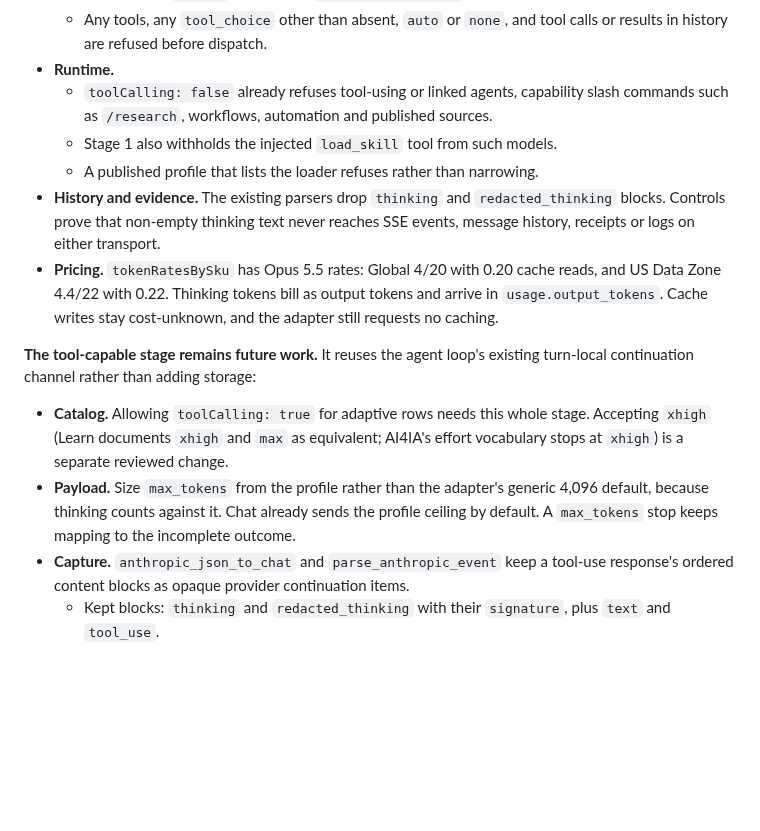
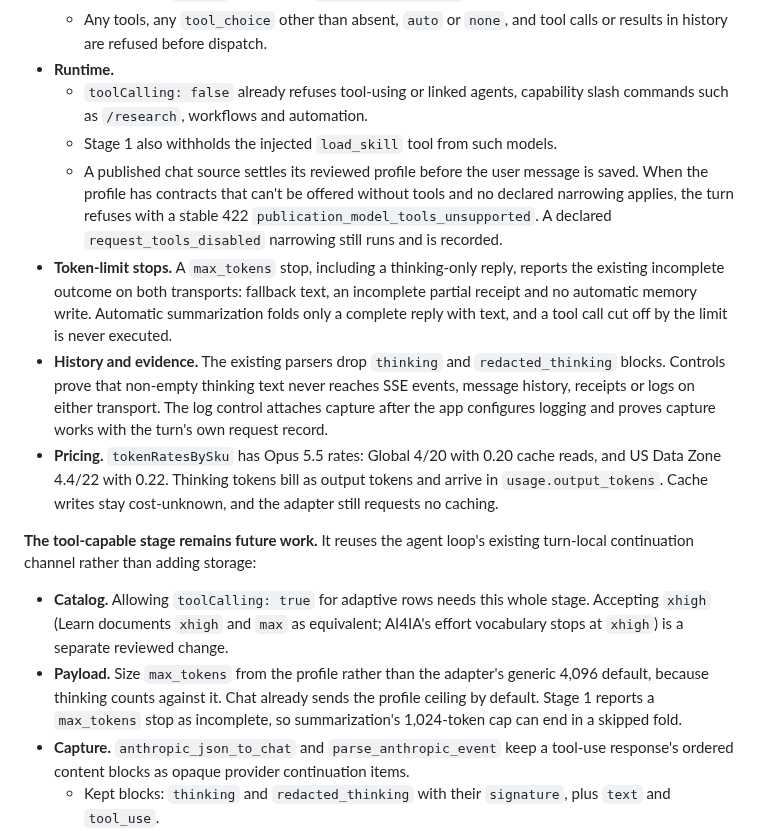
Before and after one commit to ian-t-adams/AI4IA, a Markdown page: docs/foundry-platform-evaluation.md, the part around the change. Drawn GitHub-style; blank space fills up the shorter version.

```diff
--- a/docs/foundry-platform-evaluation.md
+++ b/docs/foundry-platform-evaluation.md
@@ -217,13 +217,23 @@ block replay:
     calls or results in history are refused before dispatch.
 - **Runtime.**
   - `toolCalling: false` already refuses tool-using or linked agents, capability
-    slash commands such as `/research`, workflows, automation and published
-    sources.
+    slash commands such as `/research`, workflows and automation.
   - Stage 1 also withholds the injected `load_skill` tool from such models.
-  - A published profile that lists the loader refuses rather than narrowing.
+  - A published chat source settles its reviewed profile before the user
+    message is saved. When the profile has contracts that can't be offered
+    without tools and no declared narrowing applies, the turn refuses with a
+    stable 422 `publication_model_tools_unsupported`. A declared
+    `request_tools_disabled` narrowing still runs and is recorded.
+- **Token-limit stops.** A `max_tokens` stop, including a thinking-only reply,
+  reports the existing incomplete outcome on both transports: fallback text, an
+  incomplete partial receipt and no automatic memory write. Automatic
+  summarization folds only a complete reply with text, and a tool call cut off
+  by the limit is never executed.
 - **History and evidence.** The existing parsers drop `thinking` and
   `redacted_thinking` blocks. Controls prove that non-empty thinking text never
   reaches SSE events, message history, receipts or logs on either transport.
+  The log control attaches capture after the app configures logging and proves
+  capture works with the turn's own request record.
 - **Pricing.** `tokenRatesBySku` has Opus 5.5 rates: Global 4/20 with 0.20
   cache reads, and US Data Zone 4.4/22 with 0.22. Thinking tokens bill as output
   tokens and arrive in `usage.output_tokens`. Cache writes stay cost-unknown,
@@ -237,8 +247,8 @@ existing turn-local continuation channel rather than adding storage:
   AI4IA's effort vocabulary stops at `xhigh`) is a separate reviewed change.
 - **Payload.** Size `max_tokens` from the profile rather than the adapter's
   generic 4,096 default, because thinking counts against it. Chat already sends
-  the profile ceiling by default. A `max_tokens` stop keeps mapping to the
-  incomplete outcome.
+  the profile ceiling by default. Stage 1 reports a `max_tokens` stop as
+  incomplete, so summarization's 1,024-token cap can end in a skipped fold.
 - **Capture.** `anthropic_json_to_chat` and `parse_anthropic_event` keep a
   tool-use response's ordered content blocks as opaque provider continuation
   items.
```
Also changed, not shown: AGENTS.md (+2 -1 lines), docs/runbooks/feature-enablement.md (+11 -2 lines).
